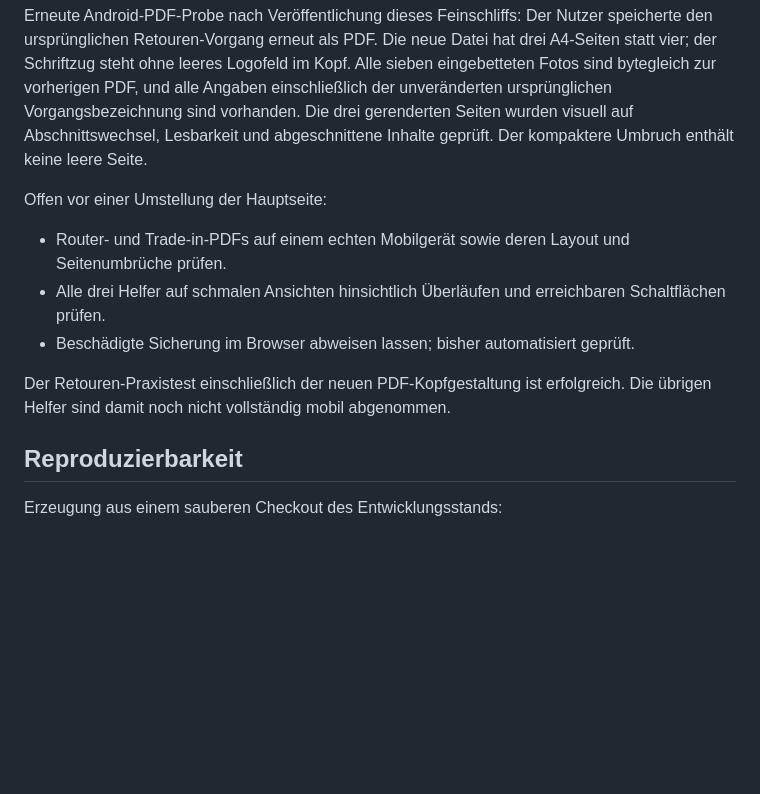
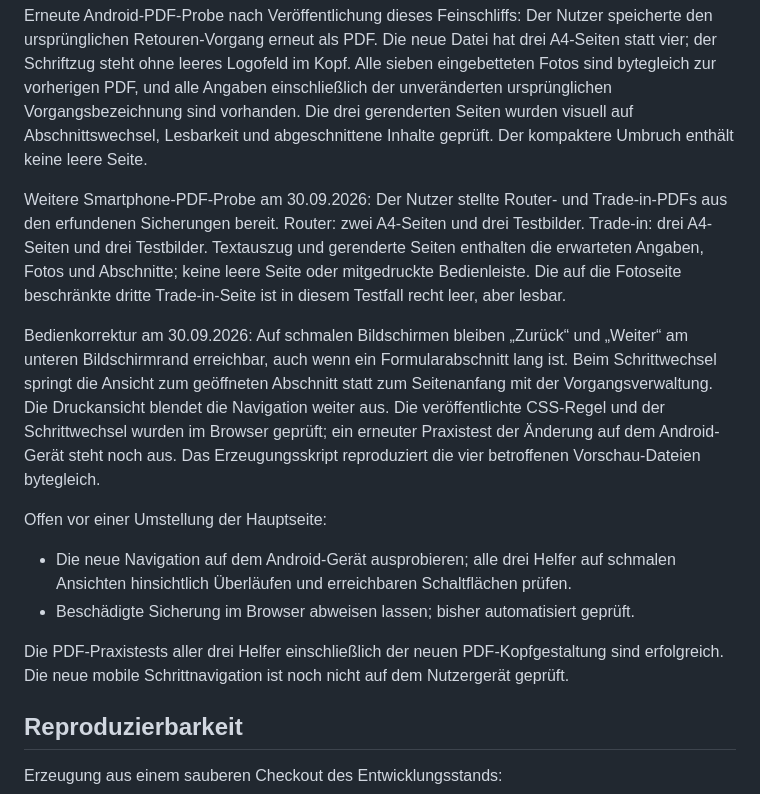
Before and after one commit to FormularFuchs/FormularFuchs.github.io, a Markdown page: VORSCHAU-KRAMURAI.md, the part around the change. GitHub-like rendering; blank space fills up the shorter version.

Commit message:
Record Android PDFs and preserve Kramurai navigation in preview generator

```diff
--- a/VORSCHAU-KRAMURAI.md
+++ b/VORSCHAU-KRAMURAI.md
@@ -51,12 +51,15 @@ Feinschliff: Die drei PDF-Köpfe lassen das Logofeld bei noch nicht festgelegtem
 
 Erneute Android-PDF-Probe nach Veröffentlichung dieses Feinschliffs: Der Nutzer speicherte den ursprünglichen Retouren-Vorgang erneut als PDF. Die neue Datei hat drei A4-Seiten statt vier; der Schriftzug steht ohne leeres Logofeld im Kopf. Alle sieben eingebetteten Fotos sind bytegleich zur vorherigen PDF, und alle Angaben einschließlich der unveränderten ursprünglichen Vorgangsbezeichnung sind vorhanden. Die drei gerenderten Seiten wurden visuell auf Abschnittswechsel, Lesbarkeit und abgeschnittene Inhalte geprüft. Der kompaktere Umbruch enthält keine leere Seite.
 
+Weitere Smartphone-PDF-Probe am 30.09.2026: Der Nutzer stellte Router- und Trade-in-PDFs aus den erfundenen Sicherungen bereit. Router: zwei A4-Seiten und drei Testbilder. Trade-in: drei A4-Seiten und drei Testbilder. Textauszug und gerenderte Seiten enthalten die erwarteten Angaben, Fotos und Abschnitte; keine leere Seite oder mitgedruckte Bedienleiste. Die auf die Fotoseite beschränkte dritte Trade-in-Seite ist in diesem Testfall recht leer, aber lesbar.
+
+Bedienkorrektur am 30.09.2026: Auf schmalen Bildschirmen bleiben „Zurück“ und „Weiter“ am unteren Bildschirmrand erreichbar, auch wenn ein Formularabschnitt lang ist. Beim Schrittwechsel springt die Ansicht zum geöffneten Abschnitt statt zum Seitenanfang mit der Vorgangsverwaltung. Die Druckansicht blendet die Navigation weiter aus. Die veröffentlichte CSS-Regel und der Schrittwechsel wurden im Browser geprüft; ein erneuter Praxistest der Änderung auf dem Android-Gerät steht noch aus. Das Erzeugungsskript reproduziert die vier betroffenen Vorschau-Dateien bytegleich.
+
 Offen vor einer Umstellung der Hauptseite:
-- Router- und Trade-in-PDFs auf einem echten Mobilgerät sowie deren Layout und Seitenumbrüche prüfen.
-- Alle drei Helfer auf schmalen Ansichten hinsichtlich Überläufen und erreichbaren Schaltflächen prüfen.
+- Die neue Navigation auf dem Android-Gerät ausprobieren; alle drei Helfer auf schmalen Ansichten hinsichtlich Überläufen und erreichbaren Schaltflächen prüfen.
 - Beschädigte Sicherung im Browser abweisen lassen; bisher automatisiert geprüft.
 
-Der Retouren-Praxistest einschließlich der neuen PDF-Kopfgestaltung ist erfolgreich. Die übrigen Helfer sind damit noch nicht vollständig mobil abgenommen.
+Die PDF-Praxistests aller drei Helfer einschließlich der neuen PDF-Kopfgestaltung sind erfolgreich. Die neue mobile Schrittnavigation ist noch nicht auf dem Nutzergerät geprüft.
 
 ## Reproduzierbarkeit
 
```
